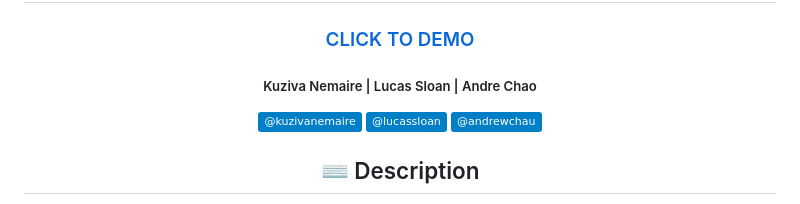
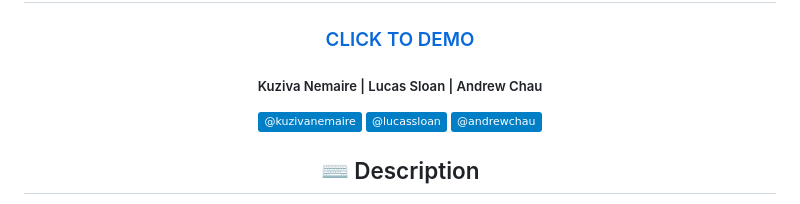
Before and after one commit to Lucas-Sloan/media-haven, a Markdown page: README.md, the part around the change. Drawn GitHub-style; badges without logos.

Commit message:
fixed names

```diff
--- a/README.md
+++ b/README.md
@@ -10,7 +10,7 @@
 
   ### [CLICK TO DEMO](https://mediahaven-66f408da818e.herokuapp.com/)
 
-  ##### Kuziva Nemaire | Lucas Sloan | Andre Chao
+  ##### Kuziva Nemaire | Lucas Sloan | Andrew Chau
 
   [![LinkedIn Badge](https://img.shields.io/badge/-@kuzivanemaire-blue?style=flat&logo=Linkedin&logoColor=black)](https://www.linkedin.com/in/kuziva-nemaire-4b03a3191/)
    [![LinkedIn Badge](https://img.shields.io/badge/-@lucassloan-blue?style=flat&logo=Linkedin&logoColor=black)](https://www.linkedin.com/in/lucas-sloan-892802211/)
```
